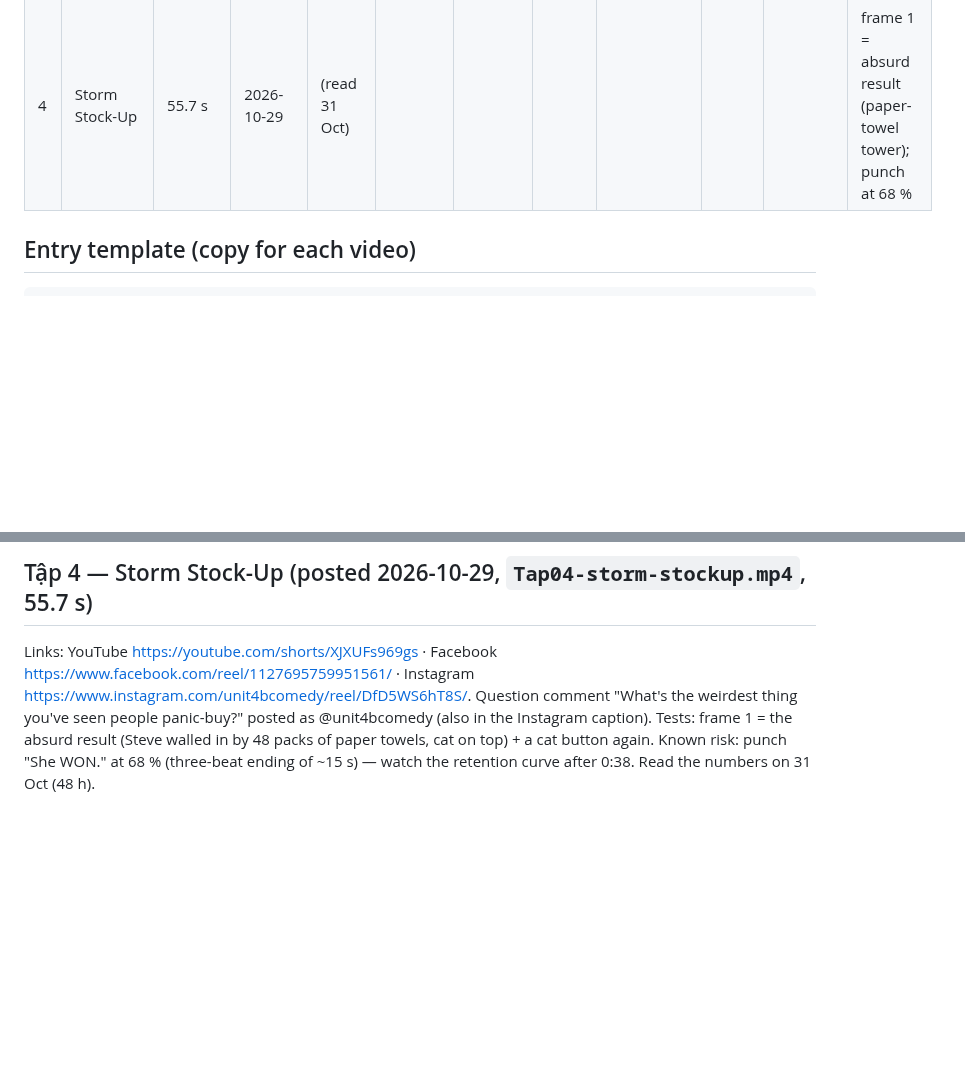
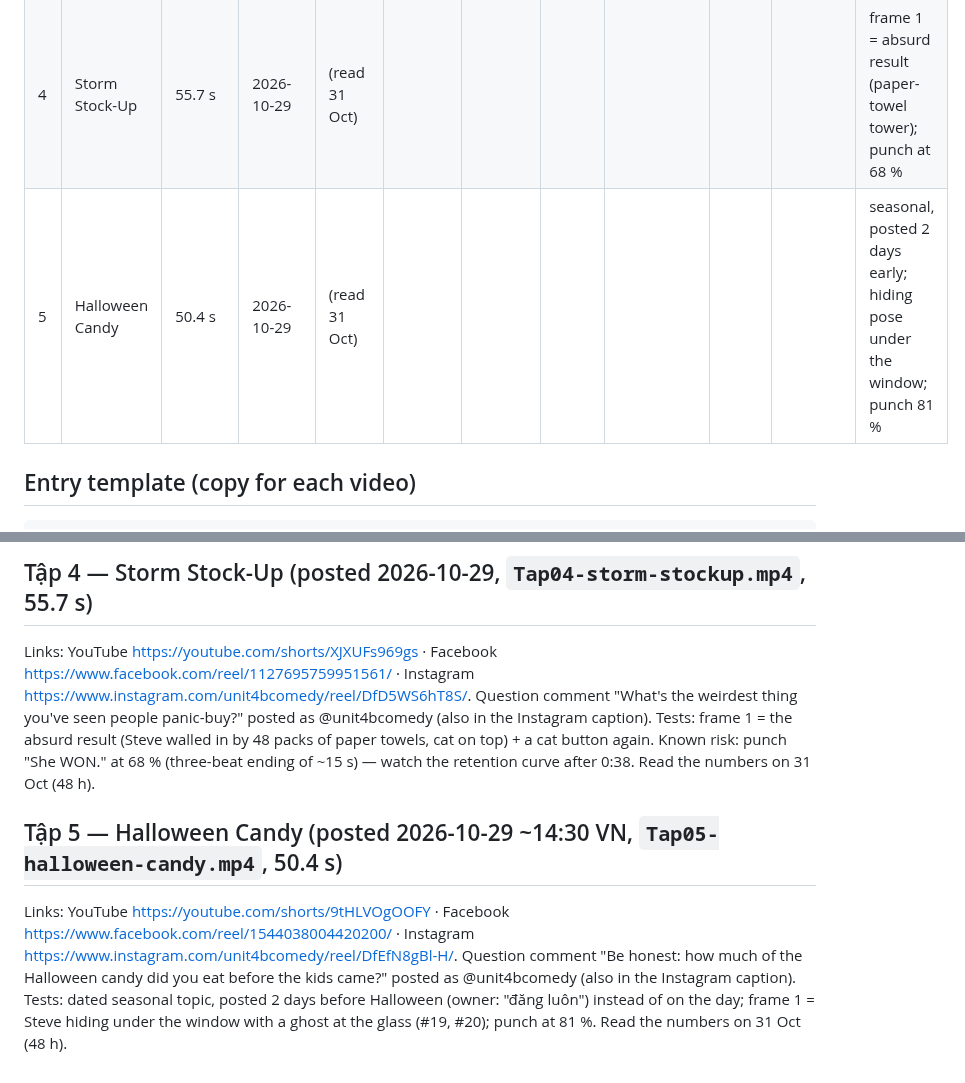
Before and after one commit to eddieluong/unit4b-deadpan-strip, a Markdown page: channel/PERFORMANCE.md, 2 parts joined by grey strips. Rendered like a GitHub page; blank space fills up the shorter version.

Commit message:
Tập 5 Halloween Candy posted: links + test notes
Co-Authored-By: Claude Opus 5.5 <noreply@anthropic.com>

```diff
--- a/channel/PERFORMANCE.md
+++ b/channel/PERFORMANCE.md
@@ -16,6 +16,7 @@ dashboard → Content. Instagram: the Reel → View insights.
 | 2 | The Extra Hour (v10) | 47.3 s | 2026-10-26 | 683 | ~63 % (0:30 of 0:48) | 30.1 % stayed | 6 | 1 (ours) | 0 | first seconds (70 % swiped) | Story now holds viewers (avg view 0:30 vs 0:18) but the opening loses 70 %: frame 1 was a phone notice + clock |
 | 3 | Self-Checkout | 58.1 s | 2026-10-28 | (read 30 Oct) | | | | | | | frame 1 = arrest pose (rule #19); three voices; one peak (4) |
 | 4 | Storm Stock-Up | 55.7 s | 2026-10-29 | (read 31 Oct) | | | | | | | frame 1 = absurd result (paper-towel tower); punch at 68 % |
+| 5 | Halloween Candy | 50.4 s | 2026-10-29 | (read 31 Oct) | | | | | | | seasonal, posted 2 days early; hiding pose under the window; punch 81 % |
 
 ## Entry template (copy for each video)
 
@@ -115,3 +116,10 @@ seen people panic-buy?" posted as @unit4bcomedy (also in the Instagram caption).
 Tests: frame 1 = the absurd result (Steve walled in by 48 packs of paper towels, cat on top) + a cat button again.
 Known risk: punch "She WON." at 68 % (three-beat ending of ~15 s) — watch the retention curve after 0:38.
 Read the numbers on 31 Oct (48 h).
+
+## Tập 5 — Halloween Candy  (posted 2026-10-29 ~14:30 VN, `Tap05-halloween-candy.mp4`, 50.4 s)
+Links: YouTube https://youtube.com/shorts/9tHLVOgOOFY · Facebook https://www.facebook.com/reel/1544038004420200/ ·
+Instagram https://www.instagram.com/unit4bcomedy/reel/DfEfN8gBl-H/. Question comment "Be honest: how much of the Halloween
+candy did you eat before the kids came?" posted as @unit4bcomedy (also in the Instagram caption).
+Tests: dated seasonal topic, posted 2 days before Halloween (owner: "đăng luôn") instead of on the day; frame 1 = Steve
+hiding under the window with a ghost at the glass (#19, #20); punch at 81 %. Read the numbers on 31 Oct (48 h).
```
